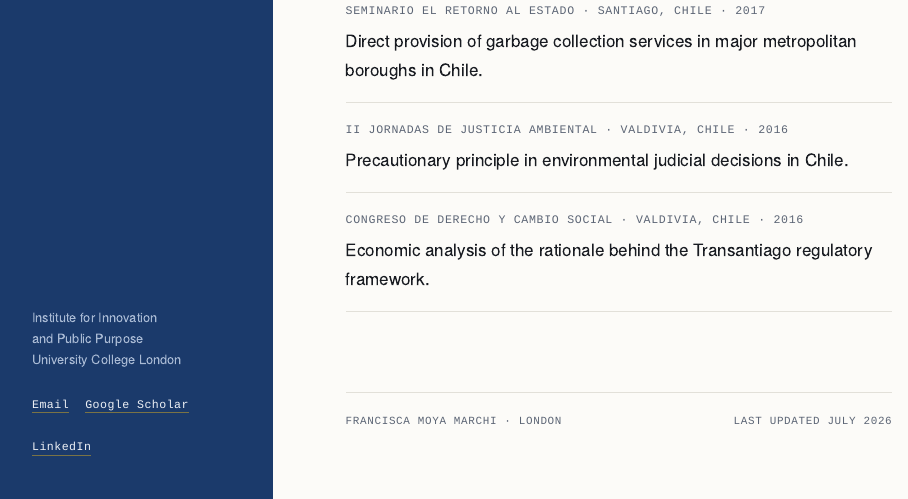
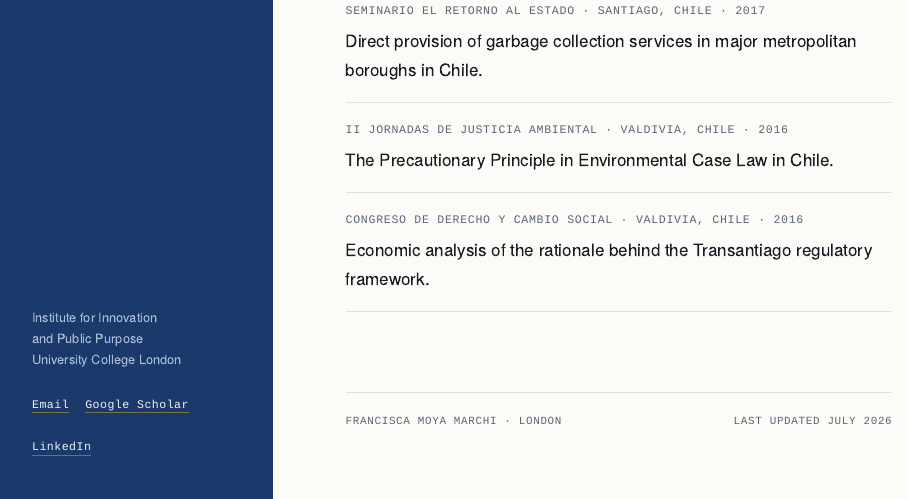
Before and after one commit to franciscamoyamarchi/franciscamoyamarchi.github.io, an R Markdown document (research.Rmd): the page in a window 1100 px wide, from 2650 px down. Rendered offline with R 4.5, knitr and Pandoc, with nearby package versions.

Commit message:
Research: actualizar titulo de charla sobre principio precautorio

```diff
--- a/research.Rmd
+++ b/research.Rmd
@@ -118,7 +118,7 @@ constraints that bear on them.
 - ::: {.meta}
   II Jornadas de Justicia Ambiental · Valdivia, Chile · 2016
   :::
-  Precautionary principle in environmental judicial decisions in Chile.
+  The Precautionary Principle in Environmental Case Law in Chile.
 
 - ::: {.meta}
   Congreso de Derecho y Cambio Social · Valdivia, Chile · 2016
```
Also changed, not shown: 1 other file.
